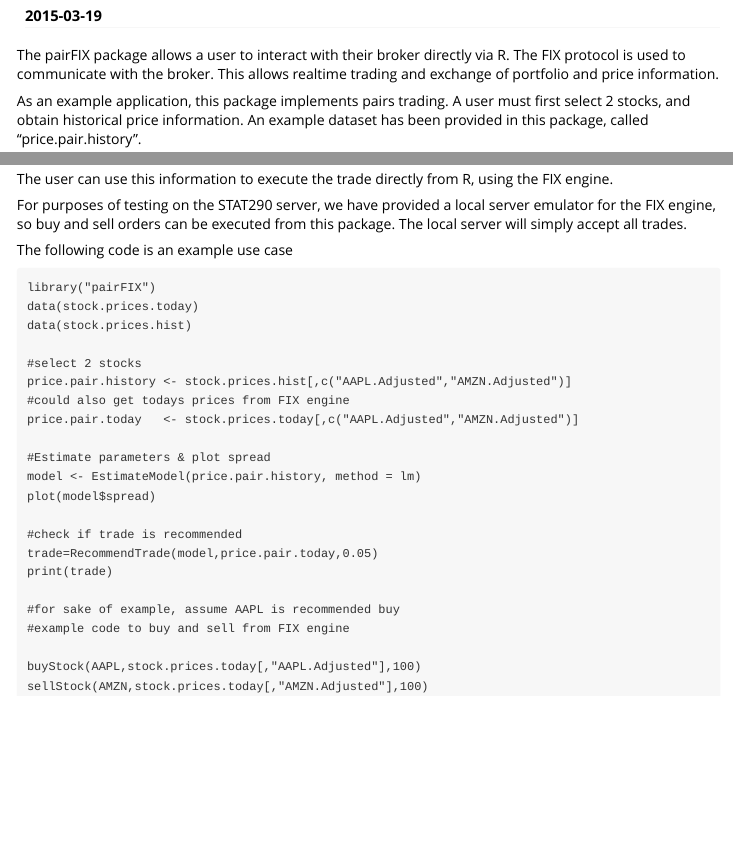
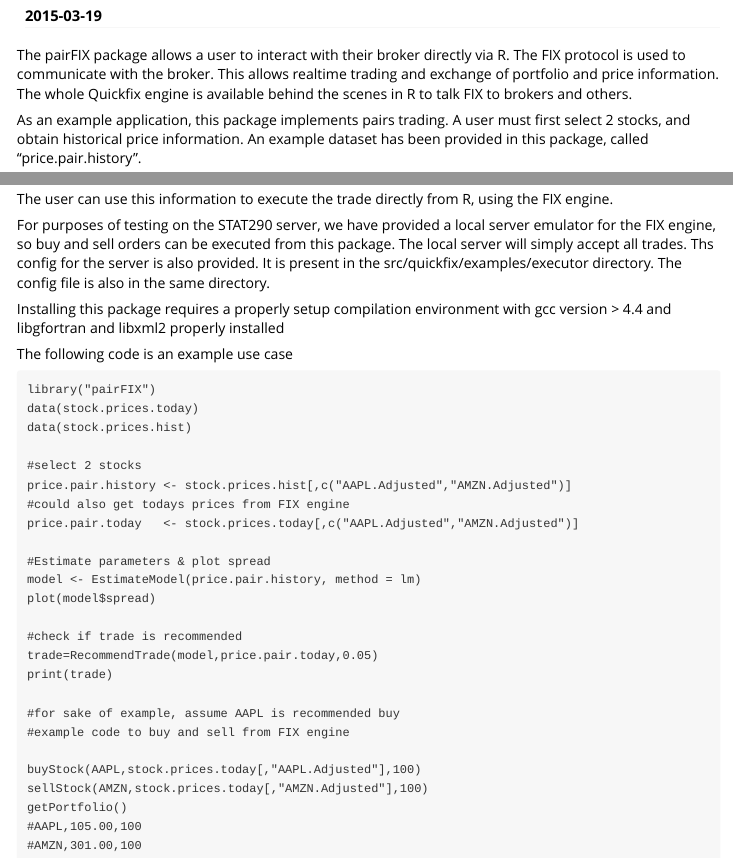
Before and after one commit to arrebagrove/FIX, an R Markdown document (vignettes/summary.Rmd): the page in a window 1100 px wide, from 110 px down, and a second part further down, joined at a grey line. Rendered offline with R 4.5, knitr and Pandoc, with nearby package versions.

Commit message:
Test fixes and vignette

````diff
--- a/vignettes/summary.Rmd
+++ b/vignettes/summary.Rmd
@@ -9,7 +9,7 @@ vignette: >
   \usepackage[utf8]{inputenc}
 ---
 
-The pairFIX package allows a user to interact with their broker directly via R. The FIX protocol is used to communicate with the broker. This allows realtime trading and exchange of portfolio and price information.
+The pairFIX package allows a user to interact with their broker directly via R. The FIX protocol is used to communicate with the broker. This allows realtime trading and exchange of portfolio and price information. The whole Quickfix engine is available behind the scenes in R to talk FIX to brokers and others.
 
 As an example application, this package implements pairs trading. A user must first select 2 stocks, and obtain historical price information. An example dataset has been provided in this package, called "price.pair.history".
 
@@ -19,7 +19,9 @@ The user can run the RecommendTrade function to see if a trade is recommended ba
 
 The user can use this information to execute the trade directly from R, using the FIX engine.
 
-For purposes of testing on the STAT290 server, we have provided a local server emulator for the FIX engine, so buy and sell orders can be executed from this package. The local server will simply accept all trades.
+For purposes of testing on the STAT290 server, we have provided a local server emulator for the FIX engine, so buy and sell orders can be executed from this package. The local server will simply accept all trades. Ths config for the server is also provided. It is present in the src/quickfix/examples/executor directory. The config file is also in the same directory.
+
+Installing this package requires a properly setup compilation environment with gcc version > 4.4 and libgfortran and libxml2 properly installed
 
 The following code is an example use case
 
@@ -46,4 +48,7 @@ print(trade)
 
 buyStock(AAPL,stock.prices.today[,"AAPL.Adjusted"],100)
 sellStock(AMZN,stock.prices.today[,"AMZN.Adjusted"],100)
+getPortfolio()
+#AAPL,105.00,100
+#AMZN,301.00,100
 ```
````
Also changed, not shown: 2 other files.
